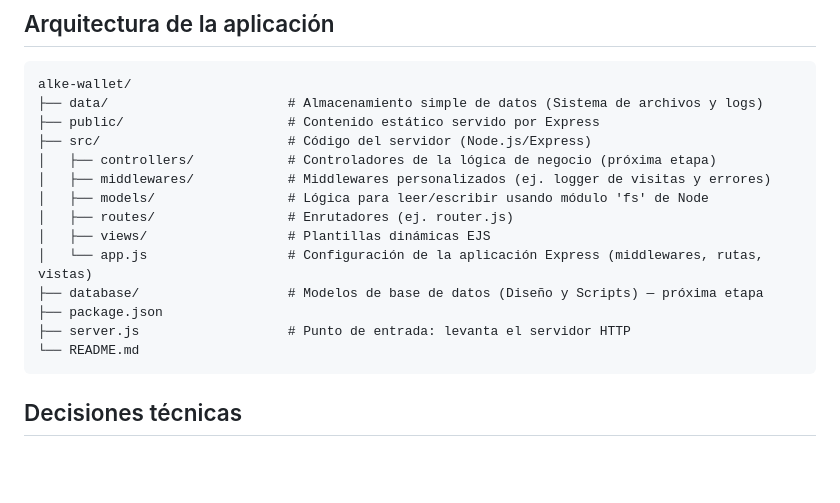
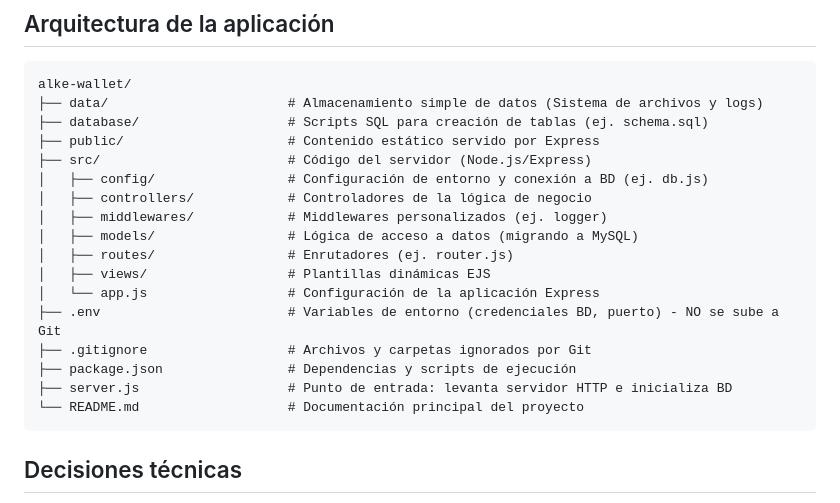
Before and after one commit to scarvallot/alke-wallet, a Markdown page: README.md, the part around the change. Rendered like a GitHub page; blank space fills up the shorter version.

Commit message:
feat: agregar estructura de carpetas y archivos para la base de datos y configuración del entorno

````diff
--- a/README.md
+++ b/README.md
@@ -107,18 +107,21 @@ Para ingresar a la aplicación, utiliza las credenciales de prueba disponibles e
 ```markdown
 alke-wallet/
 ├── data/                       # Almacenamiento simple de datos (Sistema de archivos y logs)
+├── database/                   # Scripts SQL para creación de tablas (ej. schema.sql)
 ├── public/                     # Contenido estático servido por Express
 ├── src/                        # Código del servidor (Node.js/Express)
-│   ├── controllers/            # Controladores de la lógica de negocio (próxima etapa)
-│   ├── middlewares/            # Middlewares personalizados (ej. logger de visitas y errores)
-│   ├── models/                 # Lógica para leer/escribir usando módulo 'fs' de Node
+│   ├── config/                 # Configuración de entorno y conexión a BD (ej. db.js)
+│   ├── controllers/            # Controladores de la lógica de negocio
+│   ├── middlewares/            # Middlewares personalizados (ej. logger)
+│   ├── models/                 # Lógica de acceso a datos (migrando a MySQL)
 │   ├── routes/                 # Enrutadores (ej. router.js)
 │   ├── views/                  # Plantillas dinámicas EJS
-│   └── app.js                  # Configuración de la aplicación Express (middlewares, rutas, vistas)
-├── database/                   # Modelos de base de datos (Diseño y Scripts) — próxima etapa
-├── package.json
-├── server.js                   # Punto de entrada: levanta el servidor HTTP
-└── README.md
+│   └── app.js                  # Configuración de la aplicación Express
+├── .env                        # Variables de entorno (credenciales BD, puerto) - NO se sube a Git
+├── .gitignore                  # Archivos y carpetas ignorados por Git
+├── package.json                # Dependencias y scripts de ejecución
+├── server.js                   # Punto de entrada: levanta servidor HTTP e inicializa BD
+└── README.md                   # Documentación principal del proyecto
 ```
 
 ## Decisiones técnicas
````
